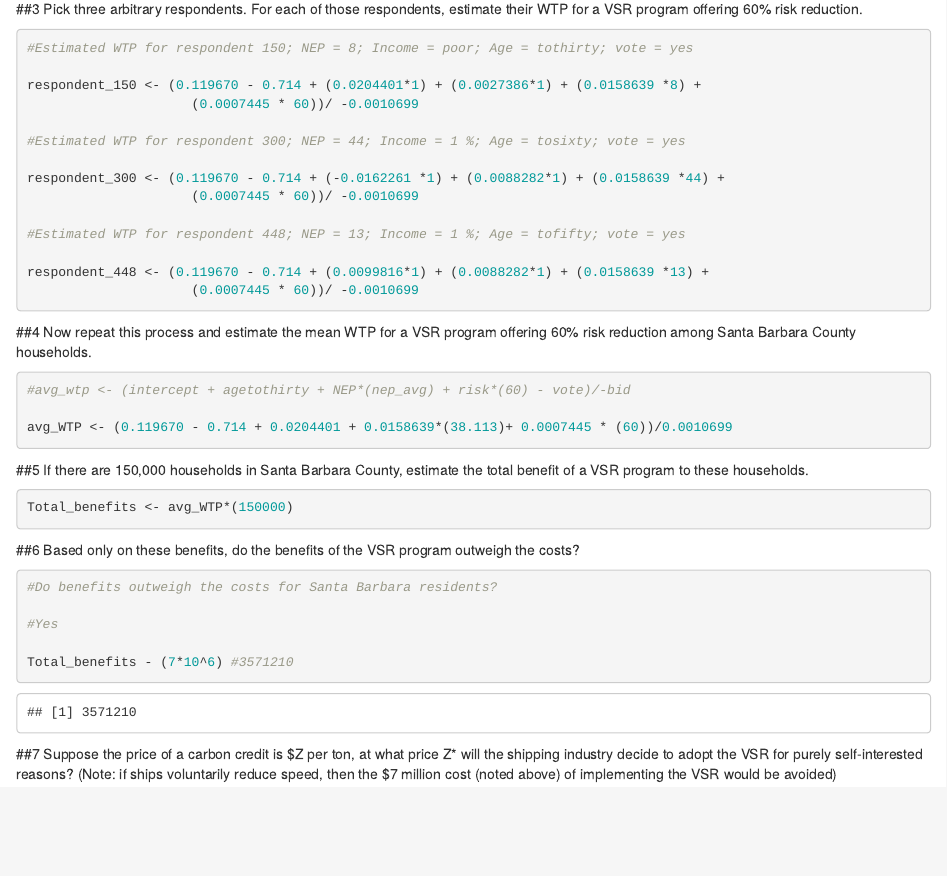
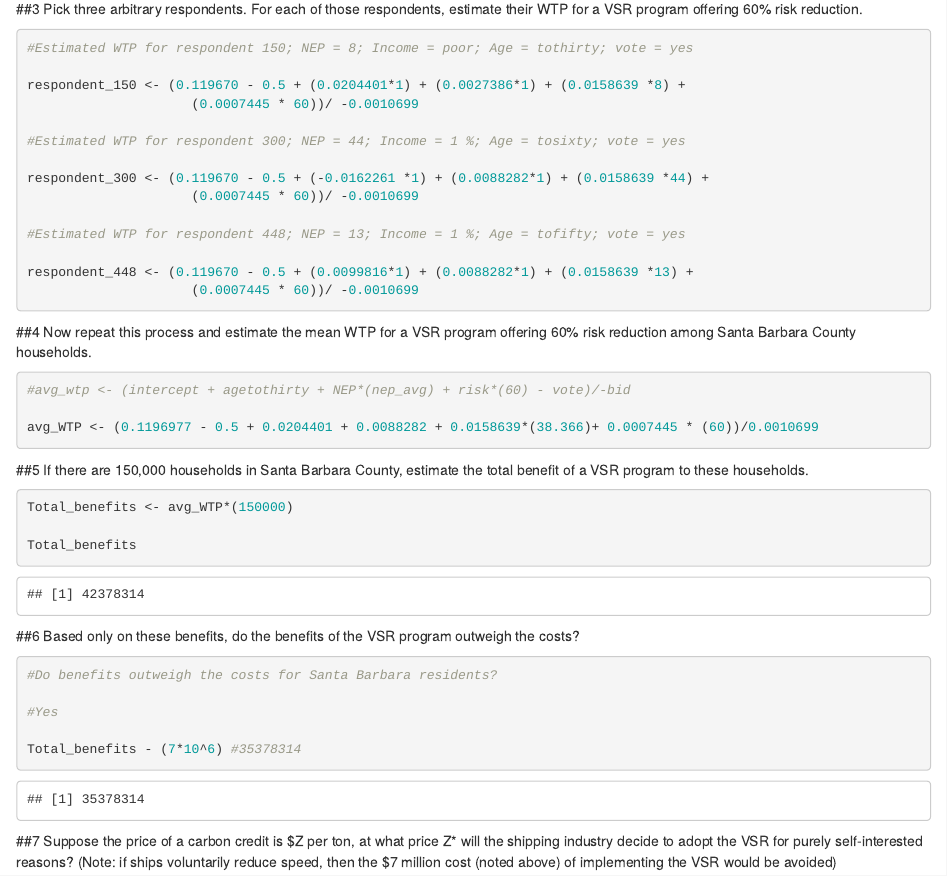
Before and after one commit to shellbyj/ESM204_WhaleStrikes, an R Markdown document (Johnson_Brown_EconHW3.Rmd): the page in a window 1100 px wide, from 750 px down. Rendered offline with R 4.5, knitr and Pandoc, with nearby package versions; some code elsewhere in the file could not run offline.

Commit message:
changed the avg vote from 0.714 to 0.5 in calculations according to new info from Sam
added in the mode for income (which was the 1% coefficient) for overall Wan TP calculation in 4

re-ran most of it to get the new values

````diff
--- a/Johnson_Brown_EconHW3.Rmd
+++ b/Johnson_Brown_EconHW3.Rmd
@@ -50,17 +50,17 @@ Pick three arbitrary respondents. For each of those respondents, estimate their
 
 #Estimated WTP for respondent 150; NEP = 8; Income = poor; Age = tothirty; vote = yes
 
-respondent_150 <- (0.119670 - 0.714 + (0.0204401*1) + (0.0027386*1) + (0.0158639 *8) +
+respondent_150 <- (0.119670 - 0.5 + (0.0204401*1) + (0.0027386*1) + (0.0158639 *8) +
                      (0.0007445 * 60))/ -0.0010699
 
 #Estimated WTP for respondent 300; NEP = 44; Income = 1 %; Age = tosixty; vote = yes
 
-respondent_300 <- (0.119670 - 0.714 + (-0.0162261 *1) + (0.0088282*1) + (0.0158639 *44) +
+respondent_300 <- (0.119670 - 0.5 + (-0.0162261 *1) + (0.0088282*1) + (0.0158639 *44) +
                      (0.0007445 * 60))/ -0.0010699
 
 #Estimated WTP for respondent 448; NEP = 13; Income = 1 %; Age = tofifty; vote = yes
 
-respondent_448 <- (0.119670 - 0.714 + (0.0099816*1) + (0.0088282*1) + (0.0158639 *13) +
+respondent_448 <- (0.119670 - 0.5 + (0.0099816*1) + (0.0088282*1) + (0.0158639 *13) +
                      (0.0007445 * 60))/ -0.0010699
 
 ```
@@ -74,7 +74,7 @@ reduction among Santa Barbara County households.
 
 #avg_wtp <- (intercept + agetothirty + NEP*(nep_avg) + risk*(60) - vote)/-bid
 
-avg_WTP <- (0.119670 - 0.714 + 0.0204401 + 0.0158639*(38.113)+ 0.0007445 * (60))/0.0010699
+avg_WTP <- (0.1196977 - 0.5 + 0.0204401 + 0.0088282 + 0.0158639*(38.366)+ 0.0007445 * (60))/0.0010699
 
 
 ```
@@ -89,6 +89,7 @@ If there are 150,000 households in Santa Barbara County, estimate the total bene
 
 Total_benefits <- avg_WTP*(150000)
 
+Total_benefits
 
 ```
 
@@ -101,7 +102,7 @@ Based only on these benefits, do the benefits of the VSR program outweigh the co
 
 #Yes
 
-Total_benefits - (7*10^6) #3571210
+Total_benefits - (7*10^6) #35378314
 
 ```
 
````
